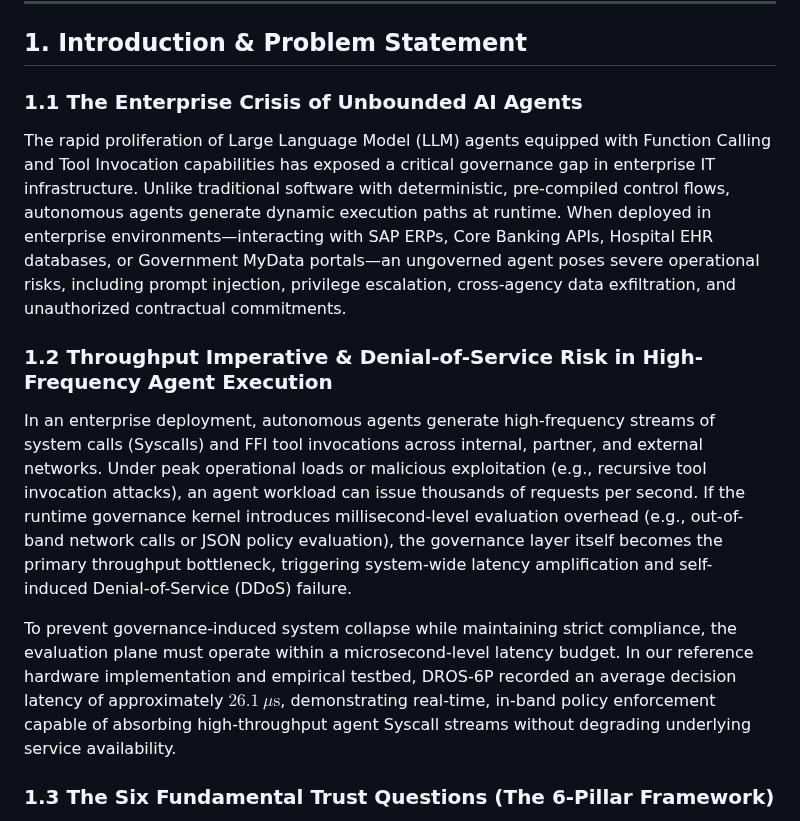
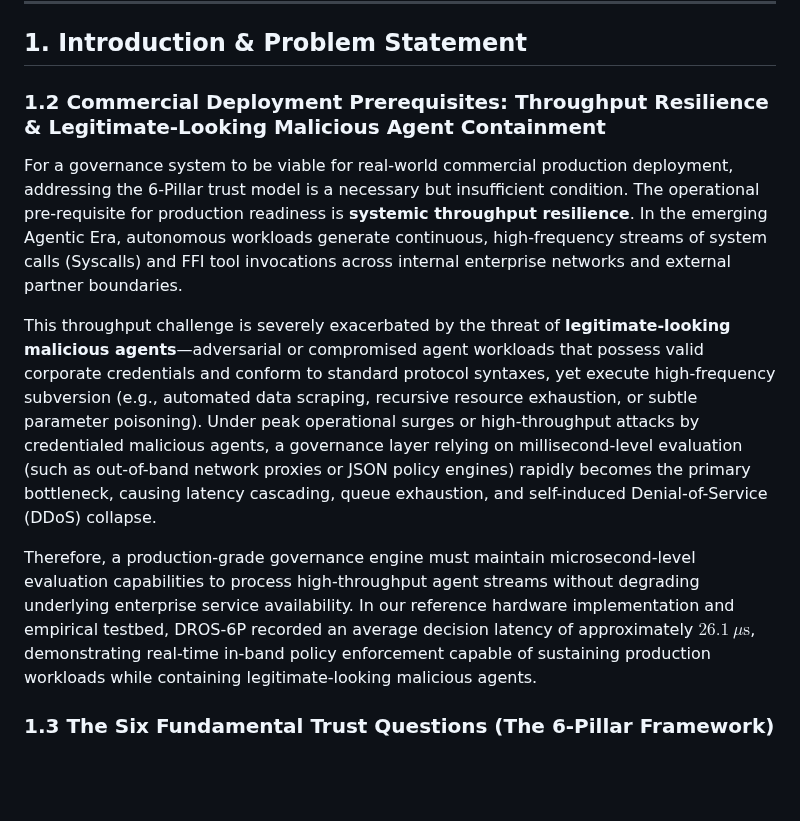
Before and after one commit to Top-Celestial-Company-Ltd/DROS-Hackathon-Showcase, a Markdown page: DROS_Paper_07_Unified_6Pillars.md, the part around the change. Drawn GitHub-style; blank space fills up the shorter version.

```diff
--- a/DROS_Paper_07_Unified_6Pillars.md
+++ b/DROS_Paper_07_Unified_6Pillars.md
@@ -23,13 +23,12 @@ This paper introduces **DROS-6P**, a unified, deterministic runtime governance k
 
 ## 1. Introduction & Problem Statement
 
-### 1.1 The Enterprise Crisis of Unbounded AI Agents
-The rapid proliferation of Large Language Model (LLM) agents equipped with Function Calling and Tool Invocation capabilities has exposed a critical governance gap in enterprise IT infrastructure. Unlike traditional software with deterministic, pre-compiled control flows, autonomous agents generate dynamic execution paths at runtime. When deployed in enterprise environments—interacting with SAP ERPs, Core Banking APIs, Hospital EHR databases, or Government MyData portals—an ungoverned agent poses severe operational risks, including prompt injection, privilege escalation, cross-agency data exfiltration, and unauthorized contractual commitments.
+### 1.2 Commercial Deployment Prerequisites: Throughput Resilience & Legitimate-Looking Malicious Agent Containment
+For a governance system to be viable for real-world commercial production deployment, addressing the 6-Pillar trust model is a necessary but insufficient condition. The operational pre-requisite for production readiness is **systemic throughput resilience**. In the emerging Agentic Era, autonomous workloads generate continuous, high-frequency streams of system calls (Syscalls) and FFI tool invocations across internal enterprise networks and external partner boundaries.
 
-### 1.2 Throughput Imperative & Denial-of-Service Risk in High-Frequency Agent Execution
-In an enterprise deployment, autonomous agents generate high-frequency streams of system calls (Syscalls) and FFI tool invocations across internal, partner, and external networks. Under peak operational loads or malicious exploitation (e.g., recursive tool invocation attacks), an agent workload can issue thousands of requests per second. If the runtime governance kernel introduces millisecond-level evaluation overhead (e.g., out-of-band network calls or JSON policy evaluation), the governance layer itself becomes the primary throughput bottleneck, triggering system-wide latency amplification and self-induced Denial-of-Service (DDoS) failure.
+This throughput challenge is severely exacerbated by the threat of **legitimate-looking malicious agents**—adversarial or compromised agent workloads that possess valid corporate credentials and conform to standard protocol syntaxes, yet execute high-frequency subversion (e.g., automated data scraping, recursive resource exhaustion, or subtle parameter poisoning). Under peak operational surges or high-throughput attacks by credentialed malicious agents, a governance layer relying on millisecond-level evaluation (such as out-of-band network proxies or JSON policy engines) rapidly becomes the primary bottleneck, causing latency cascading, queue exhaustion, and self-induced Denial-of-Service (DDoS) collapse.
 
-To prevent governance-induced system collapse while maintaining strict compliance, the evaluation plane must operate within a microsecond-level latency budget. In our reference hardware implementation and empirical testbed, DROS-6P recorded an average decision latency of approximately **$26.1\ \mu\text{s}$**, demonstrating real-time, in-band policy enforcement capable of absorbing high-throughput agent Syscall streams without degrading underlying service availability.
+Therefore, a production-grade governance engine must maintain microsecond-level evaluation capabilities to process high-throughput agent streams without degrading underlying enterprise service availability. In our reference hardware implementation and empirical testbed, DROS-6P recorded an average decision latency of approximately **$26.1\ \mu\text{s}$**, demonstrating real-time in-band policy enforcement capable of sustaining production workloads while containing legitimate-looking malicious agents.
 
 ### 1.3 The Six Fundamental Trust Questions (The 6-Pillar Framework)
 To safely deploy an AI agent in an enterprise or public authority, the system must definitively answer six fundamental trust questions at every microsecond of execution:
```
Also changed, not shown: DROS_Paper_07_Unified_6Pillars_ZH.md (+4 -5 lines).
